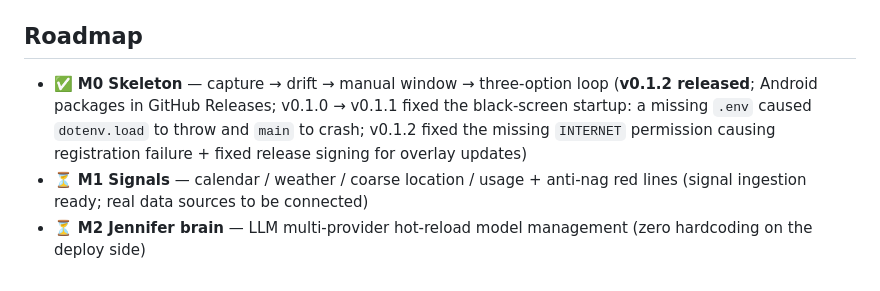
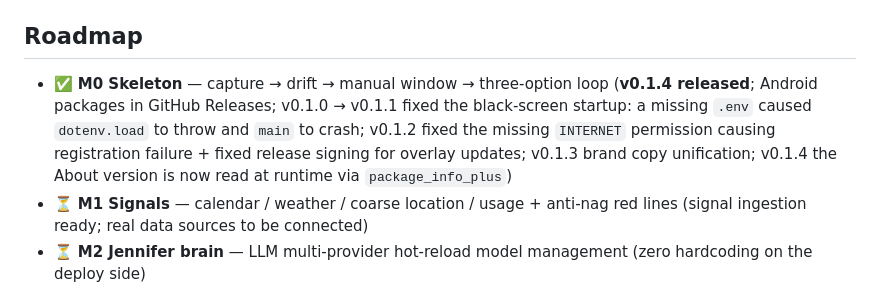
Before and after one commit to PlutoKeating/Project.J-nify, a Markdown page: README_EN.md, the part around the change. GitHub-like rendering.

Commit message:
docs: README(中英) 路线图更新为 v0.1.4 已发布；release 文档补 version 显示(package_info_plus)说明与最新版本/回滚示例

```diff
--- a/README_EN.md
+++ b/README_EN.md
@@ -131,7 +131,7 @@ Product landing site: [https://j-nify.arr2018.dpdns.org](https://j-nify.arr2018.
 
 ## Roadmap
 
-- ✅ **M0 Skeleton** — capture → drift → manual window → three-option loop (**v0.1.2 released**; Android packages in GitHub Releases; v0.1.0 → v0.1.1 fixed the black-screen startup: a missing `.env` caused `dotenv.load` to throw and `main` to crash; v0.1.2 fixed the missing `INTERNET` permission causing registration failure + fixed release signing for overlay updates)
+- ✅ **M0 Skeleton** — capture → drift → manual window → three-option loop (**v0.1.4 released**; Android packages in GitHub Releases; v0.1.0 → v0.1.1 fixed the black-screen startup: a missing `.env` caused `dotenv.load` to throw and `main` to crash; v0.1.2 fixed the missing `INTERNET` permission causing registration failure + fixed release signing for overlay updates; v0.1.3 brand copy unification; v0.1.4 the About version is now read at runtime via `package_info_plus`)
 - ⏳ **M1 Signals** — calendar / weather / coarse location / usage + anti-nag red lines (signal ingestion ready; real data sources to be connected)
 - ⏳ **M2 Jennifer brain** — LLM multi-provider hot-reload model management (zero hardcoding on the deploy side)
 - ⏳ **M3 Gradual rollout** — 100–300 seed users + metrics dashboard
```
Also changed, not shown: README.md (+1 -1 lines), docs/devops/release.md (+4 -1 lines).
